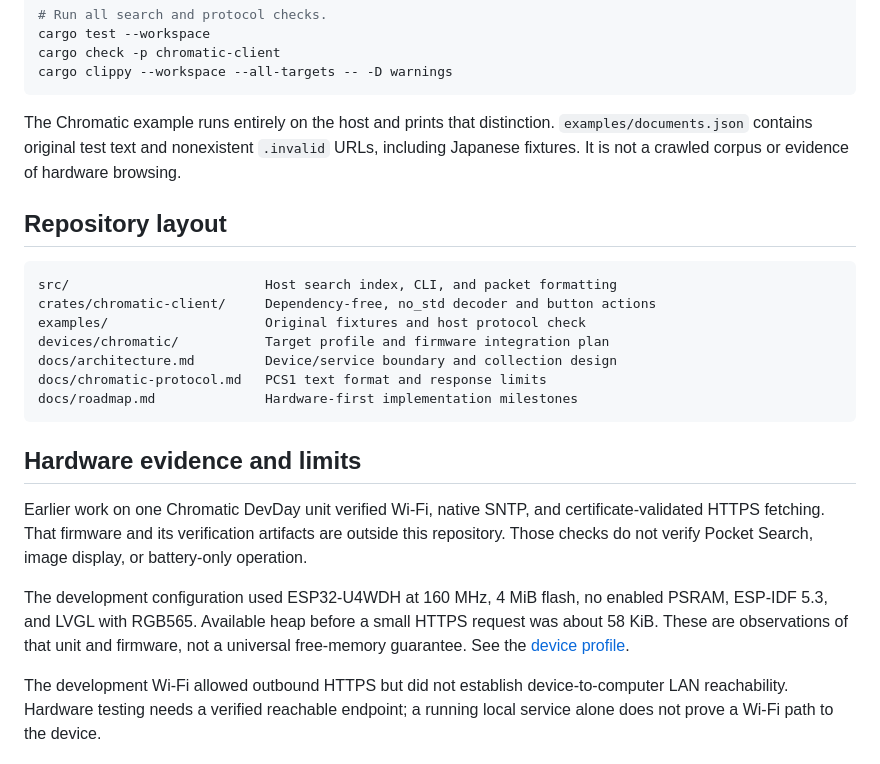
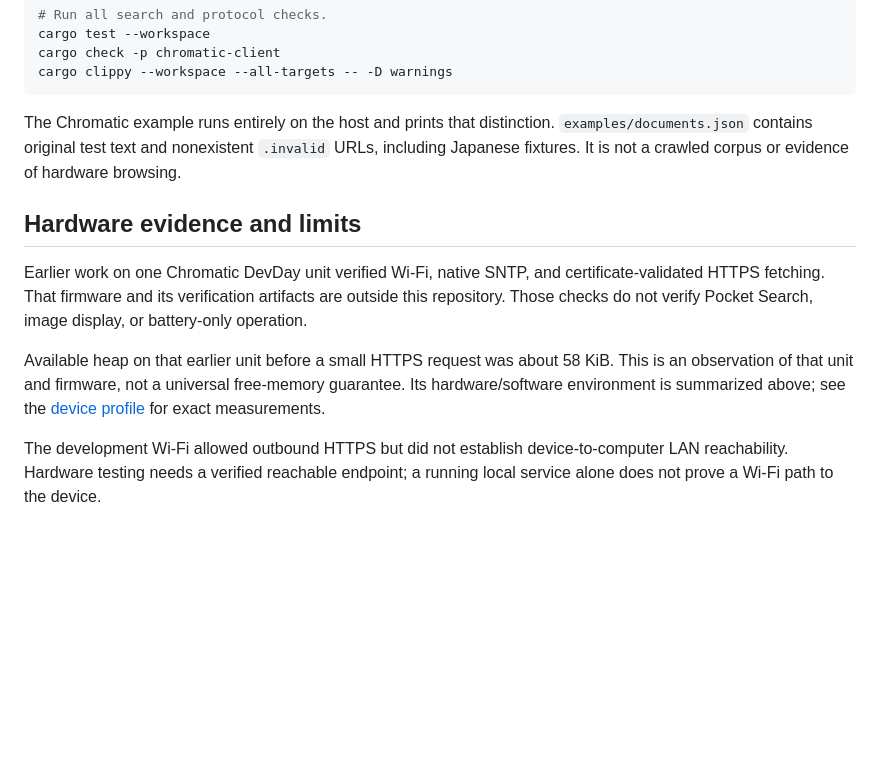
Before and after one commit to zary0/pocket-search, a Markdown page: README.md, the part around one of its changes. Rendered like a GitHub page; blank space fills up the shorter version.

````diff
--- a/README.md
+++ b/README.md
@@ -73,23 +88,11 @@ cargo clippy --workspace --all-targets -- -D warnings
 
 The Chromatic example runs entirely on the host and prints that distinction. `examples/documents.json` contains original test text and nonexistent `.invalid` URLs, including Japanese fixtures. It is not a crawled corpus or evidence of hardware browsing.
 
-## Repository layout
-
-```text
-src/                         Host search index, CLI, and packet formatting
-crates/chromatic-client/     Dependency-free, no_std decoder and button actions
-examples/                    Original fixtures and host protocol check
-devices/chromatic/           Target profile and firmware integration plan
-docs/architecture.md         Device/service boundary and collection design
-docs/chromatic-protocol.md   PCS1 text format and response limits
-docs/roadmap.md              Hardware-first implementation milestones
-```
-
 ## Hardware evidence and limits
 
 Earlier work on one Chromatic DevDay unit verified Wi-Fi, native SNTP, and certificate-validated HTTPS fetching. That firmware and its verification artifacts are outside this repository. Those checks do not verify Pocket Search, image display, or battery-only operation.
 
-The development configuration used ESP32-U4WDH at 160 MHz, 4 MiB flash, no enabled PSRAM, ESP-IDF 5.3, and LVGL with RGB565. Available heap before a small HTTPS request was about 58 KiB. These are observations of that unit and firmware, not a universal free-memory guarantee. See the [device profile](devices/chromatic/README.md).
+Available heap on that earlier unit before a small HTTPS request was about 58 KiB. This is an observation of that unit and firmware, not a universal free-memory guarantee. Its hardware/software environment is summarized above; see the [device profile](devices/chromatic/README.md) for exact measurements.
 
 The development Wi-Fi allowed outbound HTTPS but did not establish device-to-computer LAN reachability. Hardware testing needs a verified reachable endpoint; a running local service alone does not prove a Wi-Fi path to the device.
 
````
Also changed, not shown: other parts of README.md (+15 -0 lines), docs/performance.md (+13 -0 lines).
